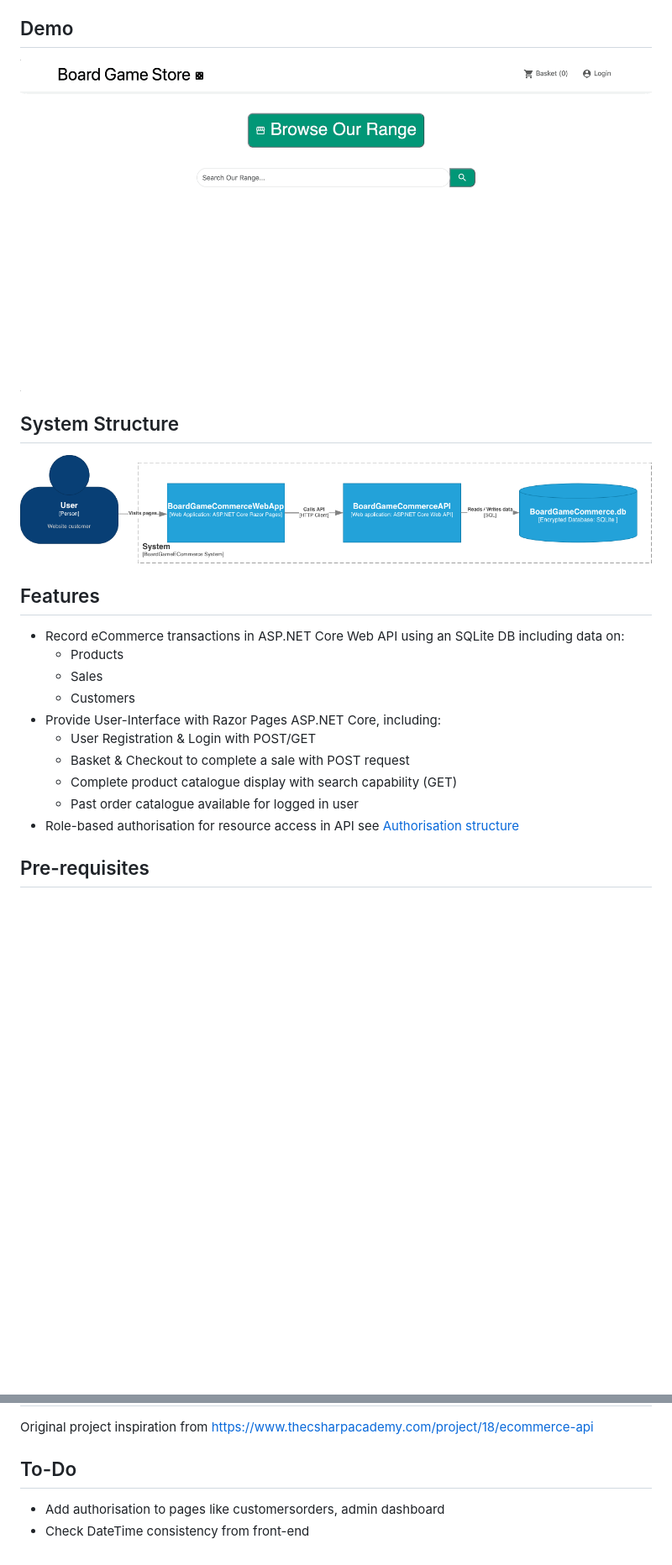
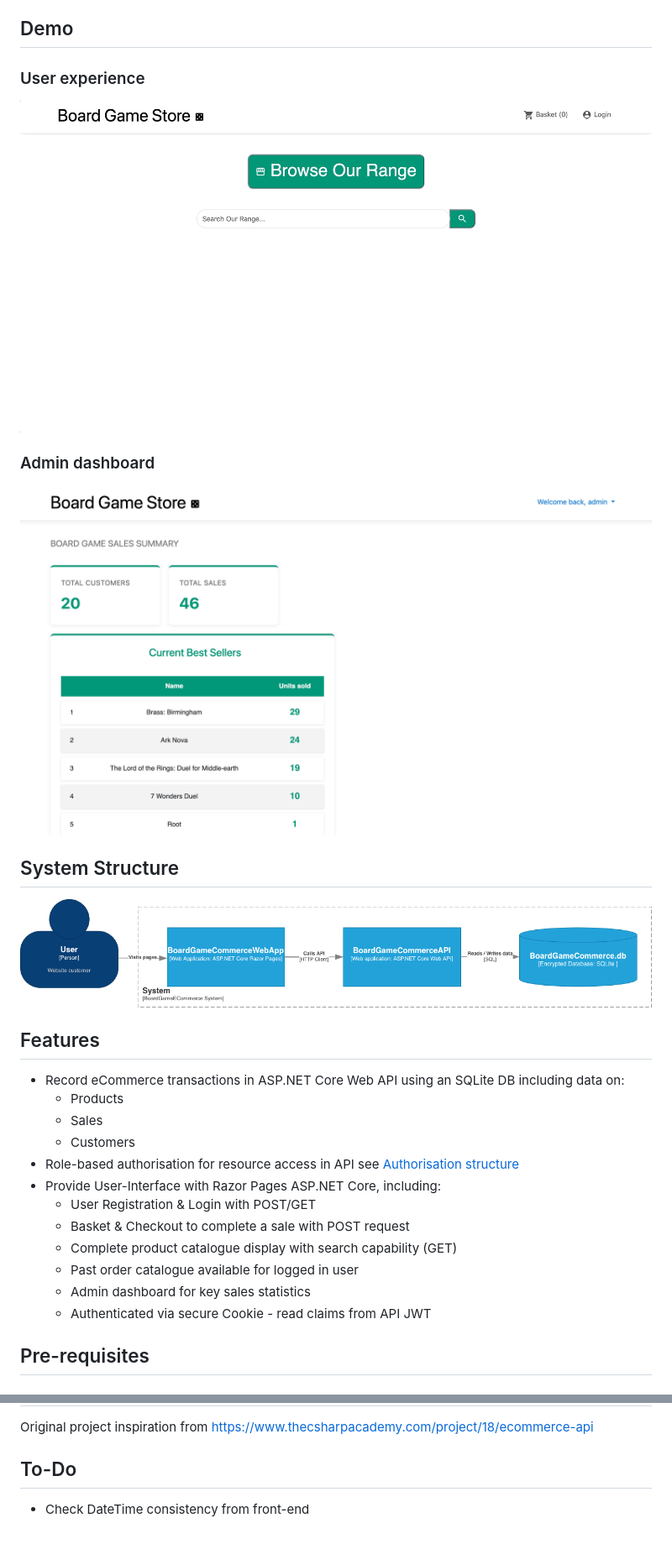
Before and after one commit to cesca2/BoardGameECommerce, a Markdown page: README.md, 2 parts joined by grey strips. Shown at 84% size. GitHub-like rendering; pictures changed too: demo/demo_admin_app.png (added); blank space fills up the shorter version.

```diff
--- a/README.md
+++ b/README.md
@@ -6,10 +6,13 @@
 C# .NET eCommerce system incorporating an ASP.NET Core Web API designed to be an eCommerce engine to support a mock board game retail business. The user interface is serviced by a Razor Pages web application.
 
 ## Demo
-![Demo Web Application](./demo/demo_app.gif?raw=true)
+### User experience
+![Demo Web Application](./demo/demo_app.gif?raw=true )
+### Admin dashboard
+<img src="./demo/demo_admin_app.png" alt="Demo Web Application Admin" width="1480px"/>
 
 ## System Structure
-![Demo Web Application](./demo/BoardGameCommerceSystem.png)
+![Demo Web Application](./demo/BoardGameCommerceSystem.png )
 
 ## Features
 
@@ -17,12 +20,14 @@ C# .NET eCommerce system incorporating an ASP.NET Core Web API designed to be an
     * Products
     * Sales
     * Customers
+* Role-based authorisation for resource access in API see [Authorisation structure](#authorisation)
 * Provide User-Interface with Razor Pages ASP.NET Core, including:
     * User Registration & Login with POST/GET
     * Basket & Checkout to complete a sale with POST request
     * Complete product catalogue display with search capability (GET)
     * Past order catalogue available for logged in user
-* Role-based authorisation for resource access in API see [Authorisation structure](#authorisation)
+    * Admin dashboard for key sales statistics
+    * Authenticated via secure Cookie - read claims from API JWT
 
 ## Pre-requisites
 
@@ -322,5 +381,4 @@ Original project inspiration from https://www.thecsharpacademy.com/project/18/ec
 
 ## To-Do
 
-* Add authorisation to pages like customersorders, admin dashboard
 * Check DateTime consistency from front-end
```
Also changed, not shown: other parts of README.md (+54 -0 lines).
